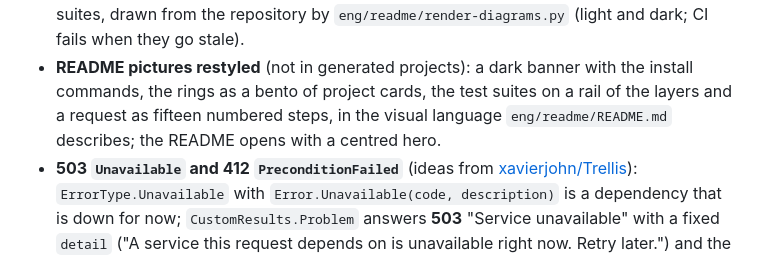
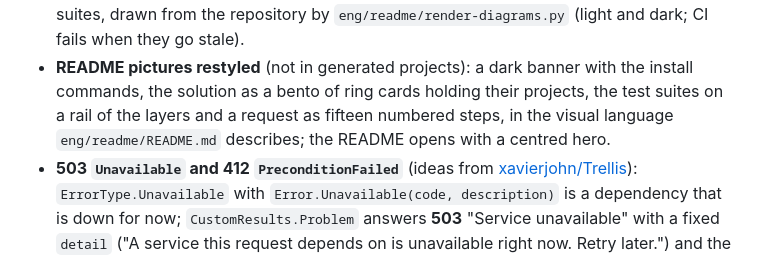
Before and after one commit to Revazi1st/Trellis, a Markdown page: CHANGELOG.md, the part around the change. GitHub-like rendering.

```diff
--- a/CHANGELOG.md
+++ b/CHANGELOG.md
@@ -115,9 +115,9 @@ If you generated a project from 0.1.0, read these before adopting this version w
   path, the toggles, and pictures of the rings, the tree, that path and the test suites, drawn from
   the repository by `eng/readme/render-diagrams.py` (light and dark; CI fails when they go stale).
 - **README pictures restyled** (not in generated projects): a dark banner with the install commands,
-  the rings as a bento of project cards, the test suites on a rail of the layers and a request as
-  fifteen numbered steps, in the visual language `eng/readme/README.md` describes; the README opens
-  with a centred hero.
+  the solution as a bento of ring cards holding their projects, the test suites on a rail of the layers
+  and a request as fifteen numbered steps, in the visual language `eng/readme/README.md` describes; the
+  README opens with a centred hero.
 - **503 `Unavailable` and 412 `PreconditionFailed`** (ideas from
   [xavierjohn/Trellis](https://github.com/xavierjohn/Trellis)): `ErrorType.Unavailable` with
   `Error.Unavailable(code, description)` is a dependency that is down for now; `CustomResults.Problem`
```
Also changed, not shown: eng/readme/README.md (+14 -9 lines).
